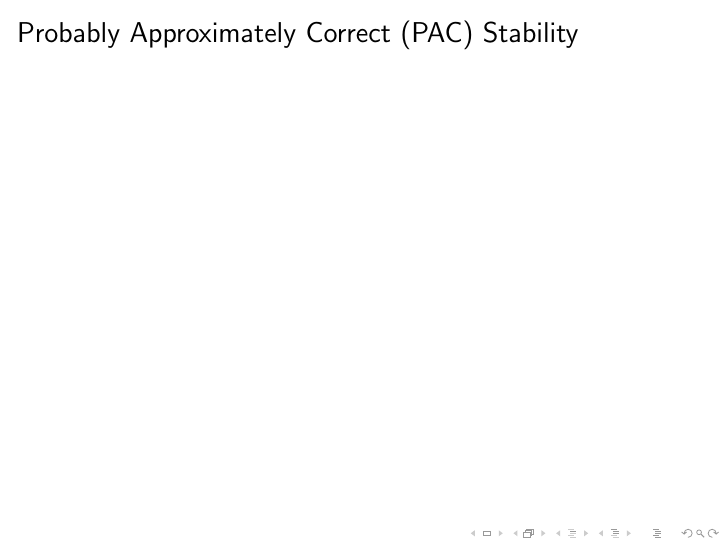
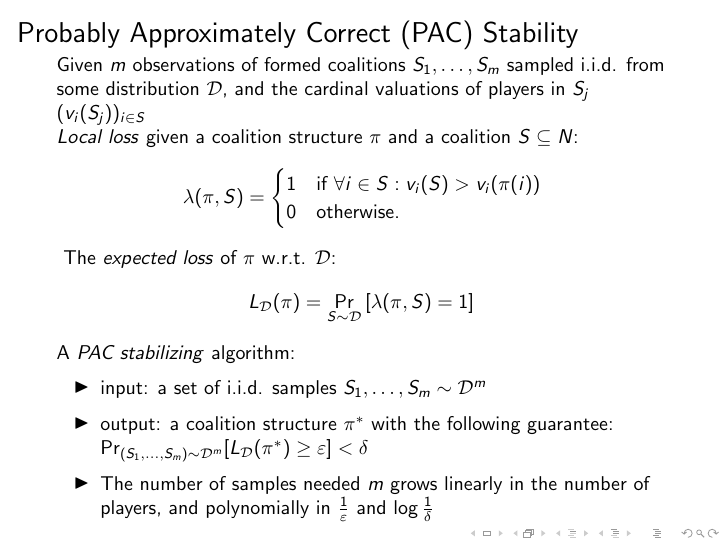
Before and after one commit to weilu/NUS-Slides-Latex-Template, LaTeX slides (slides.tex): page 5 of 49. Compiled offline with pdfLaTeX.

Commit message:
Add PAC stability slide content

```diff
--- a/slides.tex
+++ b/slides.tex
@@ -202,11 +202,25 @@
 \end{frame}
 
 \begin{frame}{Probably Approximately Correct (PAC) Stability}
-  % \begin{itemize}
-  %   \item
-  %   \item
-  %   \item
-  % \end{itemize}
+  \small
+  Given $m$ observations of formed coalitions $S_1,\dots,S_m$ sampled i.i.d. from some distribution $\cal D$, and the cardinal valuations of players in $S_j$ $(v_i(S_j))_{i \in S}$
+  \note{Assume that future coalitions will be sampled from the same distribution.}
+
+  \textit{Local loss} given a coalition structure $\pi$ and a coalition $S \subseteq N$:
+$$\lambda(\pi,S) = \begin{cases}1 & \mbox{if }\forall i \in S: v_i(S) > v_i(\pi(i))\\0&\mbox{otherwise.}\end{cases}$$
+  \note{$\lambda(\pi,S)$ incurs a loss of 1 if $\pi$ was not able to hedge against the members of $S$ deviating from $\pi$.}
+  The \textit{expected loss} of $\pi$ w.r.t. $\cal D$:
+$$L_{\cal D}(\pi) = \Pr_{S \sim \cal D}\left[\lambda(\pi,S) =1\right]\label{eq:total-loss-D}$$
+
+A \textit{PAC stabilizing} algorithm:
+  \begin{itemize}
+    \item input: a set of i.i.d. samples $S_1,\dots,S_m \sim \cal D^m$
+    \item output: a coalition structure $\pi^*$  with the following guarantee:
+    $\Pr_{(S_1,\dots,S_m)\sim \cal D^m}[L_{\cal D}(\pi^*) \ge \eps]< \delta \label{eq:pac-stable}$
+    \item The number of samples needed $m$ grows linearly in the number of players, and polynomially in $\frac1\eps$ and $\log\frac1\delta$
+  \end{itemize}
+
+
 \end{frame}
 
 \begin{frame}{Research Questions}
```
Also changed, not shown: slides.pdf.
